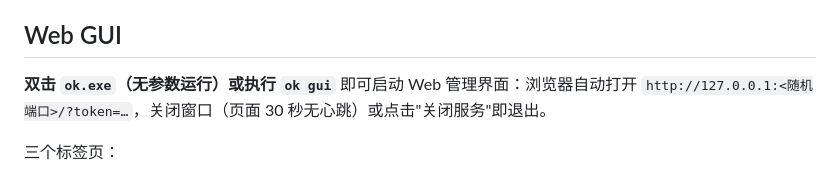
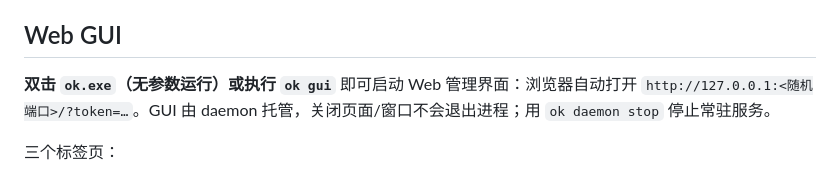
Before and after one commit to zhangxyfs/OpenKnowledge, a Markdown page: README.md, the part around the change. Drawn GitHub-style.

Commit message:
docs: purge stale watchdog references in architecture tree and readme

```diff
--- a/README.md
+++ b/README.md
@@ -60,7 +60,7 @@ ok index                     # 配好 embedding 后同步索引与向量
 
 ## Web GUI
 
-**双击 `ok.exe`（无参数运行）或执行 `ok gui`** 即可启动 Web 管理界面：浏览器自动打开 `http://127.0.0.1:<随机端口>/?token=…`，关闭窗口（页面 30 秒无心跳）或点击"关闭服务"即退出。
+**双击 `ok.exe`（无参数运行）或执行 `ok gui`** 即可启动 Web 管理界面：浏览器自动打开 `http://127.0.0.1:<随机端口>/?token=…`。GUI 由 daemon 托管，关闭页面/窗口不会退出进程；用 `ok daemon stop` 停止常驻服务。
 
 三个标签页：
 
```
Also changed, not shown: docs/ARCHITECTURE.md (+4 -2 lines).
